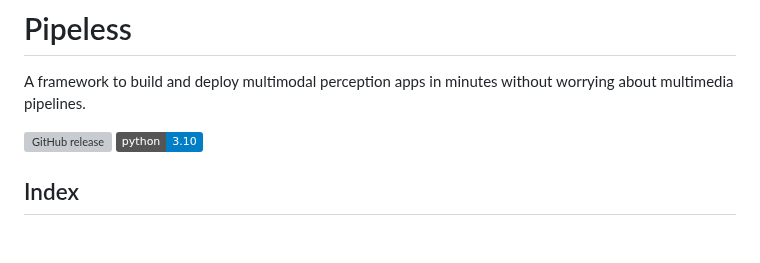
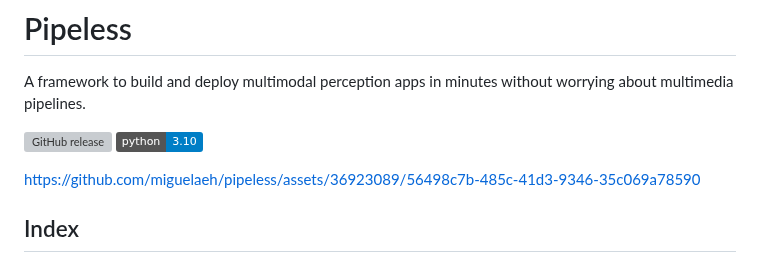
Before and after one commit to pipeless-ai/pipeless, a Markdown page: README.md, the part around the change. Rendered like a GitHub page; badges without logos; blank space fills up the shorter version; grey boxes are pictures that could not be loaded.

Commit message:
Add video to README.md

```diff
--- a/README.md
+++ b/README.md
@@ -4,6 +4,8 @@ A framework to build and deploy multimodal perception apps in minutes without wo
 
 [![GitHub release](https://img.shields.io/github/release/migueaeh/pipeless.svg)](https://github.com/miguelaeh/pipeless/releases)
 [![Python 3.10](https://img.shields.io/badge/python-3.10-blue.svg)](https://www.python.org/downloads/release/python-3100/)
+
+https://github.com/miguelaeh/pipeless/assets/36923089/56498c7b-485c-41d3-9346-35c069a78590
 
 ## Index
 
```
